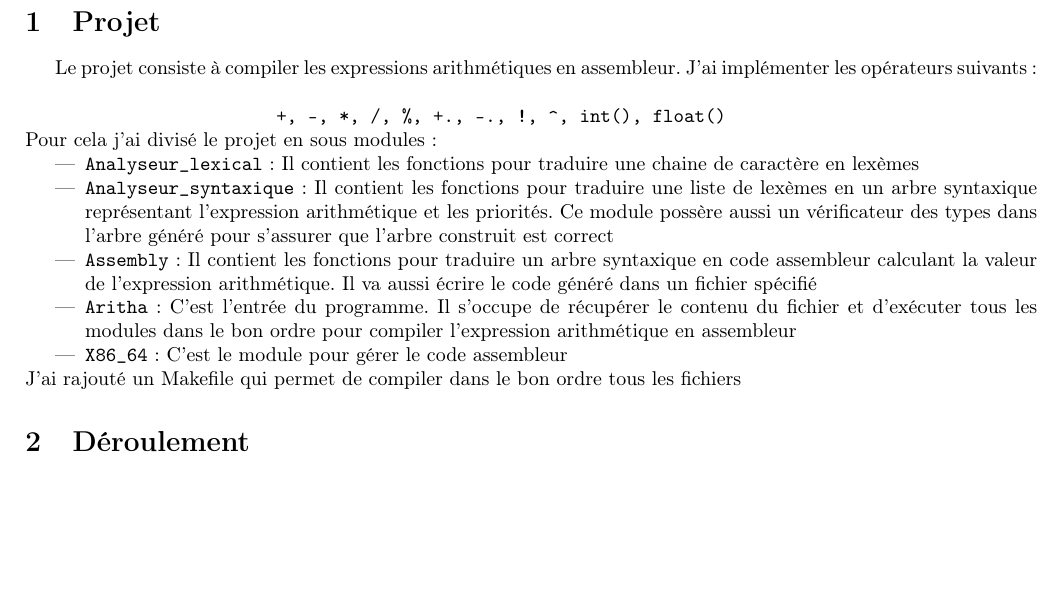
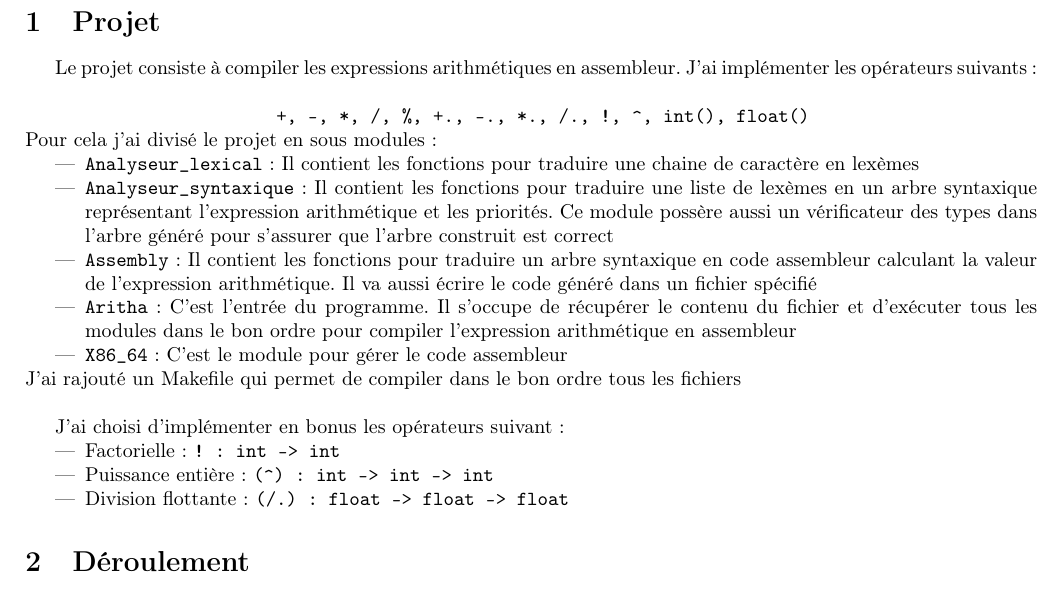
Before and after one commit to FrugBatt/proj_prog1, a LaTeX document (rapport.tex): part of page 2 of 2, cut so that both start at the same text, the shorter picture padded with empty space. Compiled offline with pdfLaTeX.

Commit message:
Fix rapport

```diff
--- a/rapport.tex
+++ b/rapport.tex
@@ -132,7 +132,7 @@
 \maketitle
 \section{Projet}
 Le projet consiste à compiler les expressions arithmétiques en assembleur. J'ai implémenter les opérateurs suivants : \\ \\
-{\verb|                        +, -, *, /, %, +., -., !, ^, int(), float()|} \\
+{\verb|                        +, -, *, /, %, +., -., *., /., !, ^, int(), float()|} \\
 Pour cela j'ai divisé le projet en sous modules :
 \begin{itemize}
   \item \verb|Analyseur_lexical| : Il contient les fonctions pour traduire une chaine de caractère en lexèmes
@@ -141,7 +141,14 @@ Pour cela j'ai divisé le projet en sous modules :
   \item \verb|Aritha| : C'est l'entrée du programme. Il s'occupe de récupérer le contenu du fichier et d'exécuter tous les modules dans le bon ordre pour compiler l'expression arithmétique en assembleur
   \item \verb|X86_64| : C'est le module pour gérer le code assembleur
 \end{itemize}
-J'ai rajouté un Makefile qui permet de compiler dans le bon ordre tous les fichiers
+J'ai rajouté un Makefile qui permet de compiler dans le bon ordre tous les fichiers \\
+
+J'ai choisi d'implémenter en bonus les opérateurs suivant :
+\begin{itemize}
+  \item Factorielle : \verb|! : int -> int|
+  \item Puissance entière : \verb|(^) : int -> int -> int|
+  \item Division flottante : \verb|(/.) : float -> float -> float|
+\end{itemize}
 
 \section{Déroulement}
 J'ai écrit dans l'ordre le lexer, parser puis le compiler en assembly. Pour cela j'ai rencontré plusieurs soucis
```
